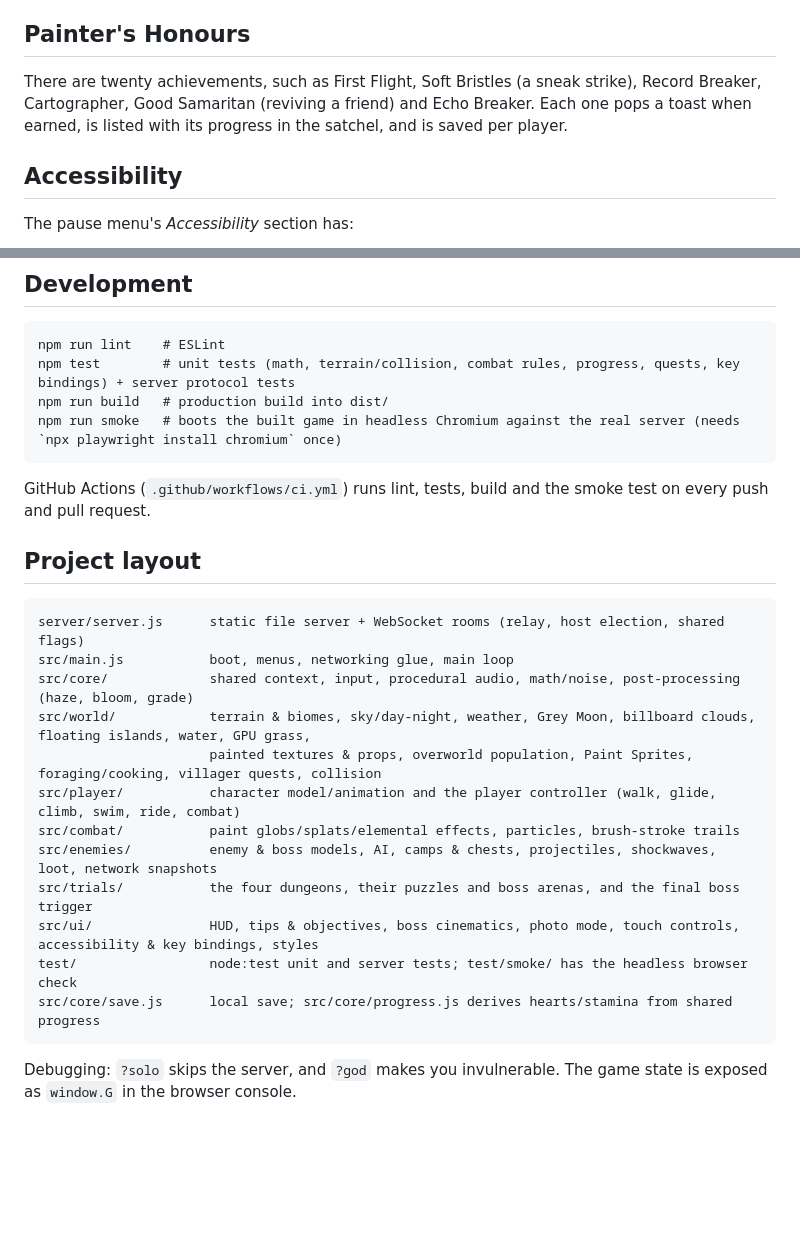
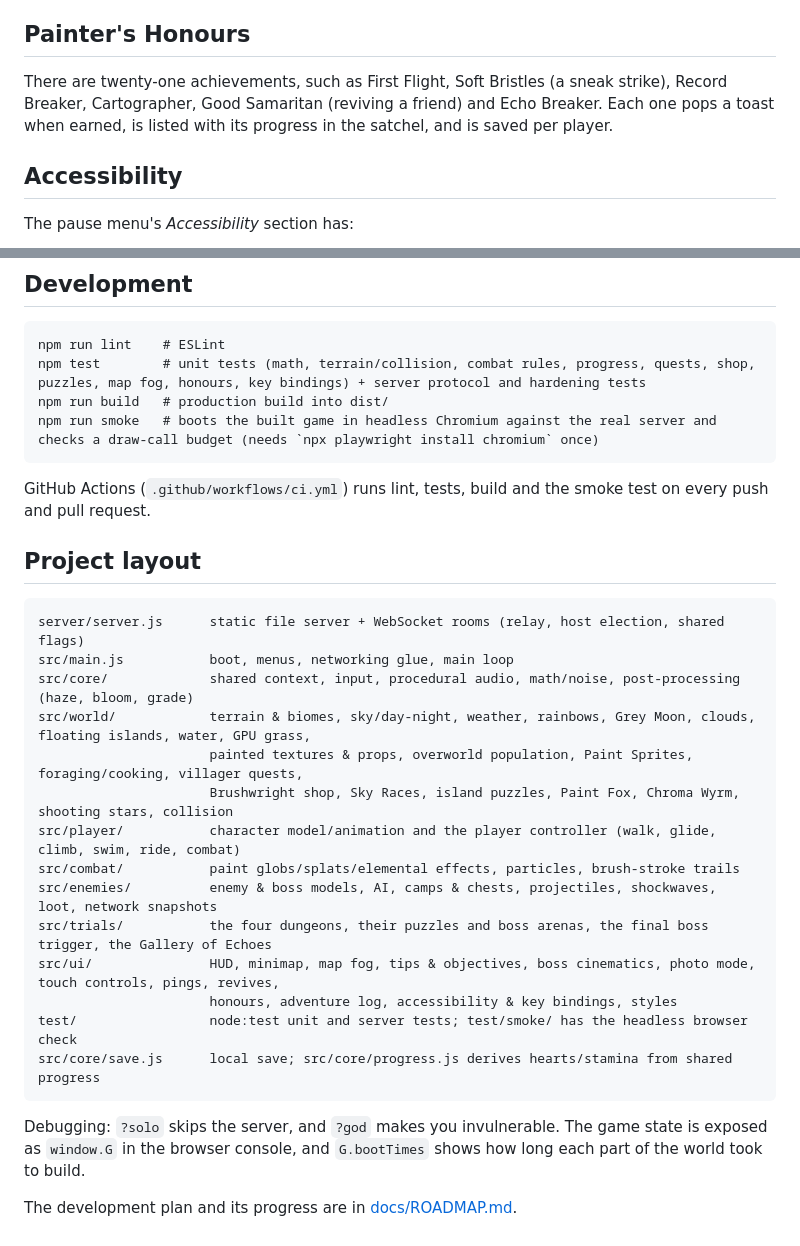
Before and after one commit to awesomeo3000-cell/witchery, a Markdown page: README.md, 2 parts joined by grey strips. GitHub-like rendering; blank space fills up the shorter version.

Commit message:
README: group world features into sections, refresh dev notes
Co-Authored-By: Claude Opus 5.5 <noreply@anthropic.com>
Claude-Session: https://claude.ai/code/session_012oBdqWd9JGNnVRWHe57yYW

````diff
--- a/README.md
+++ b/README.md
@@ -140,7 +150,7 @@ All art is generated in code: painted canvas textures (bark, leaves, stone, shin
 
 ## Painter's Honours
 
-There are twenty achievements, such as First Flight, Soft Bristles (a sneak strike), Record Breaker, Cartographer, Good Samaritan (reviving a friend) and Echo Breaker. Each one pops a toast when earned, is listed with its progress in the satchel, and is saved per player.
+There are twenty-one achievements, such as First Flight, Soft Bristles (a sneak strike), Record Breaker, Cartographer, Good Samaritan (reviving a friend) and Echo Breaker. Each one pops a toast when earned, is listed with its progress in the satchel, and is saved per player.
 
 ## Accessibility
 
@@ -157,9 +167,9 @@ The pause menu's *Accessibility* section has:
 
 ```
 npm run lint    # ESLint
-npm test        # unit tests (math, terrain/collision, combat rules, progress, quests, key bindings) + server protocol tests
+npm test        # unit tests (math, terrain/collision, combat rules, progress, quests, shop, puzzles, map fog, honours, key bindings) + server protocol and hardening tests
 npm run build   # production build into dist/
-npm run smoke   # boots the built game in headless Chromium against the real server (needs `npx playwright install chromium` once)
+npm run smoke   # boots the built game in headless Chromium against the real server and checks a draw-call budget (needs `npx playwright install chromium` once)
 ```
 
 GitHub Actions (`.github/workflows/ci.yml`) runs lint, tests, build and the smoke test on every push and pull request.
@@ -170,15 +180,19 @@ GitHub Actions (`.github/workflows/ci.yml`) runs lint, tests, build and the smok
 server/server.js      static file server + WebSocket rooms (relay, host election, shared flags)
 src/main.js           boot, menus, networking glue, main loop
 src/core/             shared context, input, procedural audio, math/noise, post-processing (haze, bloom, grade)
-src/world/            terrain & biomes, sky/day-night, weather, Grey Moon, billboard clouds, floating islands, water, GPU grass,
-                      painted textures & props, overworld population, Paint Sprites, foraging/cooking, villager quests, collision
+src/world/            terrain & biomes, sky/day-night, weather, rainbows, Grey Moon, clouds, floating islands, water, GPU grass,
+                      painted textures & props, overworld population, Paint Sprites, foraging/cooking, villager quests,
+                      Brushwright shop, Sky Races, island puzzles, Paint Fox, Chroma Wyrm, shooting stars, collision
 src/player/           character model/animation and the player controller (walk, glide, climb, swim, ride, combat)
 src/combat/           paint globs/splats/elemental effects, particles, brush-stroke trails
 src/enemies/          enemy & boss models, AI, camps & chests, projectiles, shockwaves, loot, network snapshots
-src/trials/           the four dungeons, their puzzles and boss arenas, and the final boss trigger
-src/ui/               HUD, tips & objectives, boss cinematics, photo mode, touch controls, accessibility & key bindings, styles
+src/trials/           the four dungeons, their puzzles and boss arenas, the final boss trigger, the Gallery of Echoes
+src/ui/               HUD, minimap, map fog, tips & objectives, boss cinematics, photo mode, touch controls, pings, revives,
+                      honours, adventure log, accessibility & key bindings, styles
 test/                 node:test unit and server tests; test/smoke/ has the headless browser check
 src/core/save.js      local save; src/core/progress.js derives hearts/stamina from shared progress
 ```
 
-Debugging: `?solo` skips the server, and `?god` makes you invulnerable. The game state is exposed as `window.G` in the browser console.
+Debugging: `?solo` skips the server, and `?god` makes you invulnerable. The game state is exposed as `window.G` in the browser console, and `G.bootTimes` shows how long each part of the world took to build.
+
+The development plan and its progress are in [docs/ROADMAP.md](docs/ROADMAP.md).
````
Also changed, not shown: other parts of README.md (+25 -15 lines).
